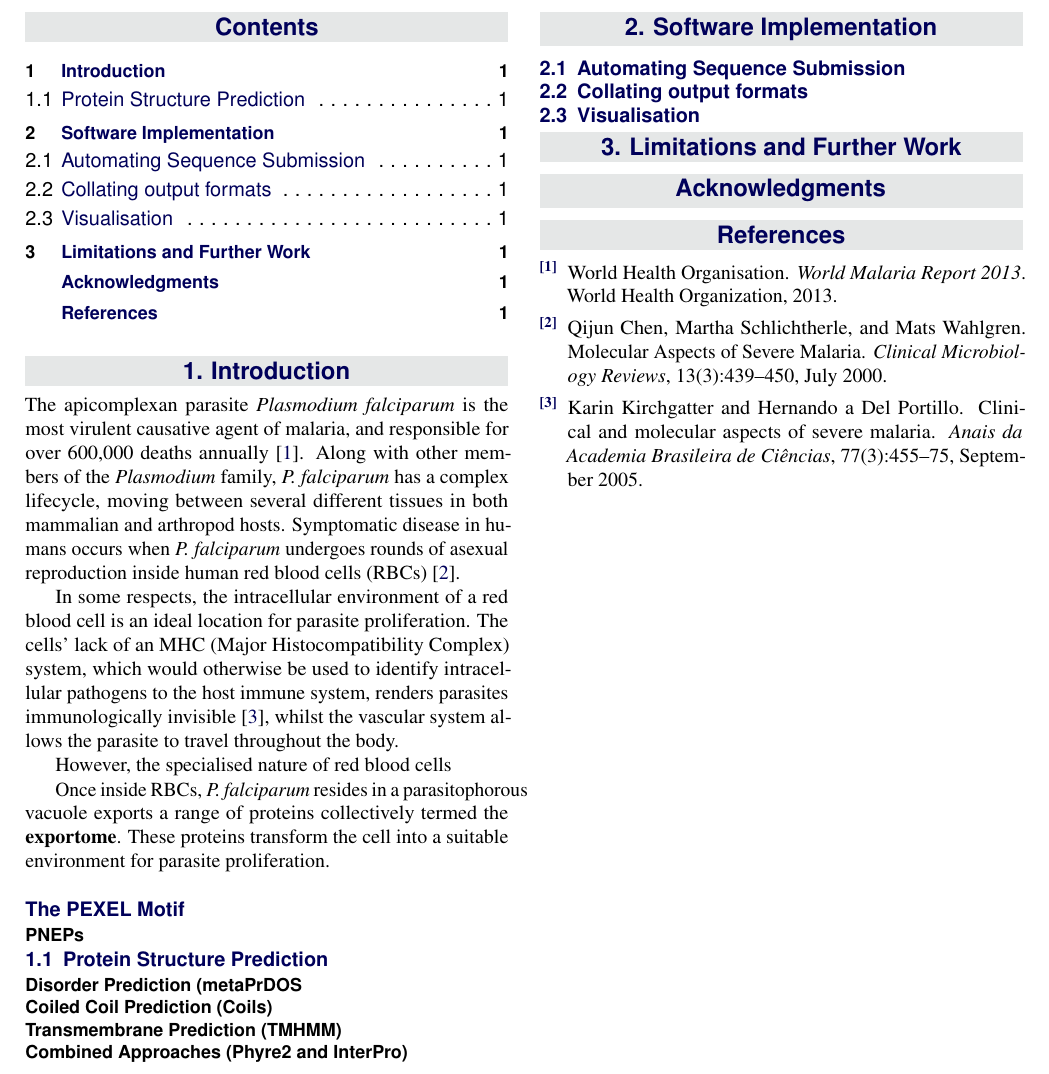
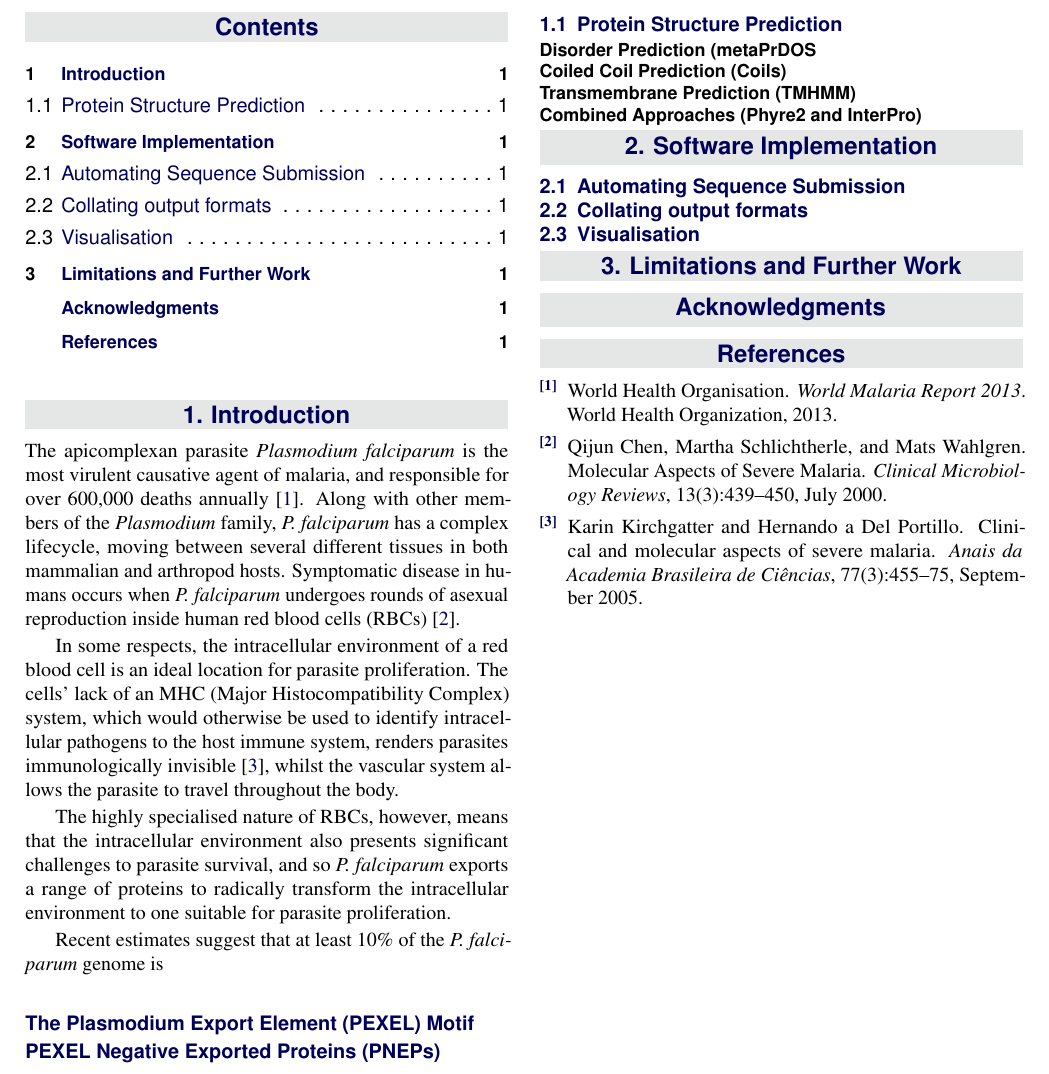
Before and after one commit to tomnewport/protein-tools, a LaTeX document (Writeup/newport_thomas_sysbio_rotation_2.tex): part of the page, cut so that both start at the same text. Compiled offline with pdfLaTeX.

Commit message:
Added text

```diff
--- a/Writeup/newport_thomas_sysbio_rotation_2.tex
+++ b/Writeup/newport_thomas_sysbio_rotation_2.tex
@@ -93,18 +93,16 @@ The apicomplexan parasite \bn{Plasmodium falciparum} is the most virulent causat
 
 In some respects, the intracellular environment of a red blood cell is an ideal location for parasite proliferation. The cells' lack of an MHC (Major Histocompatibility Complex) system, which would otherwise be used to identify intracellular pathogens to the host immune system, renders parasites immunologically invisible \cite{Kirchgatter2005}, whilst the vascular system allows the parasite to travel throughout the body.
 
-However, the specialised nature of red blood cells
+The highly specialised nature of RBCs, however, means that the intracellular environment also presents significant challenges to parasite survival, and so \pf exports a range of proteins to radically transform the intracellular environment to one suitable for parasite proliferation.
 
-
-Once inside RBCs, \pf resides in a parasitophorous vacuole exports a range of proteins collectively termed the \textbf{exportome}. These proteins transform the cell into a suitable environment for parasite proliferation.
-
+Recent estimates suggest that at least 10\% of the \pf genome is
 
 % Maurer's cleft and friends
 
-\subsection*{The PEXEL Motif}
+\subsection*{The Plasmodium Export Element (PEXEL) Motif}
 %The pexel motif
 %How this helps export
-\subsubsection*{PNEPs}
+\subsection*{PEXEL Negative Exported Proteins (PNEPs)}
 %TODO
 \subsection{Protein Structure Prediction}
 
```
Also changed, not shown: Writeup/newport_thomas_sysbio_rotation_2.pdf, 4 other files.
